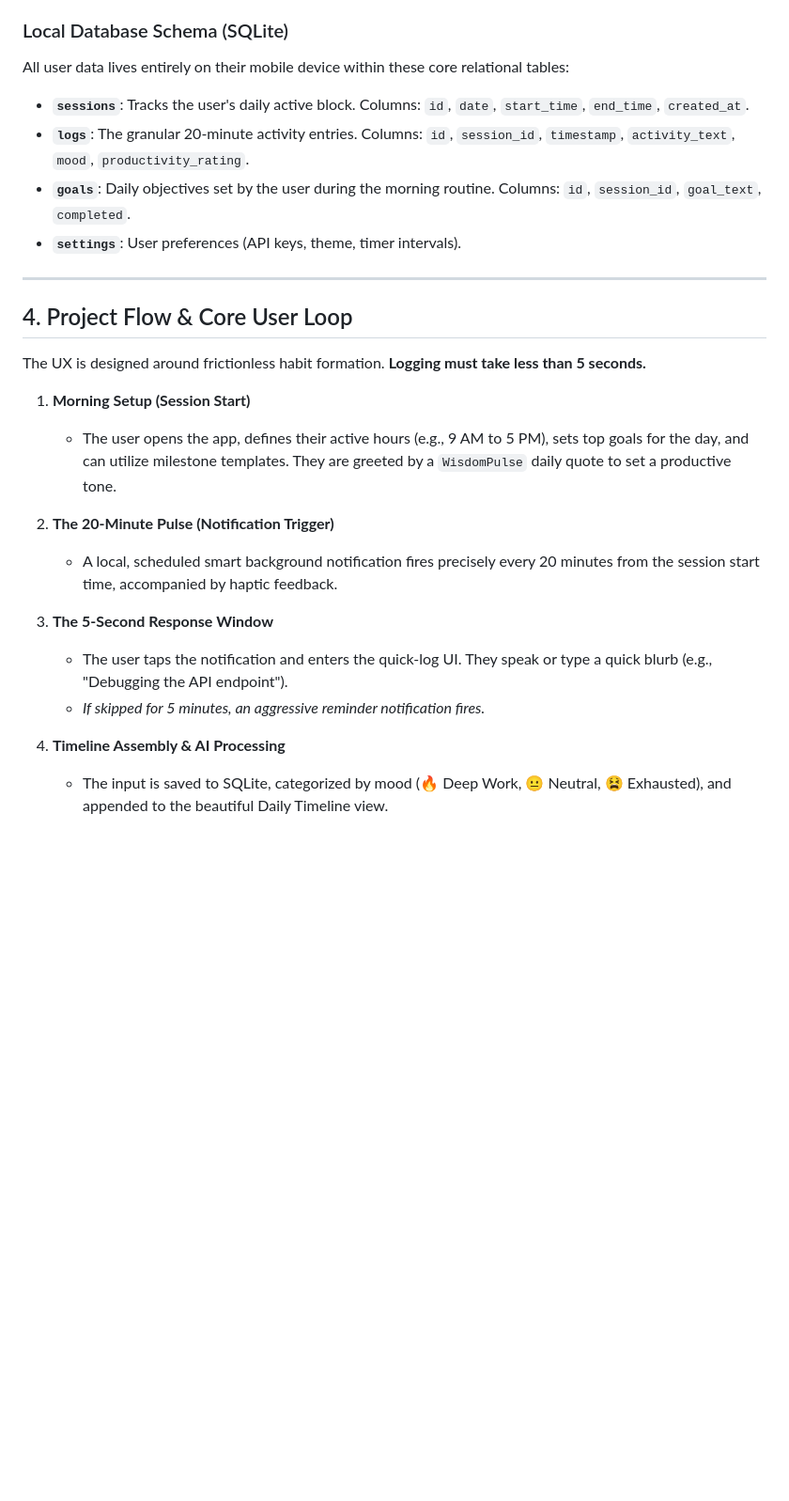
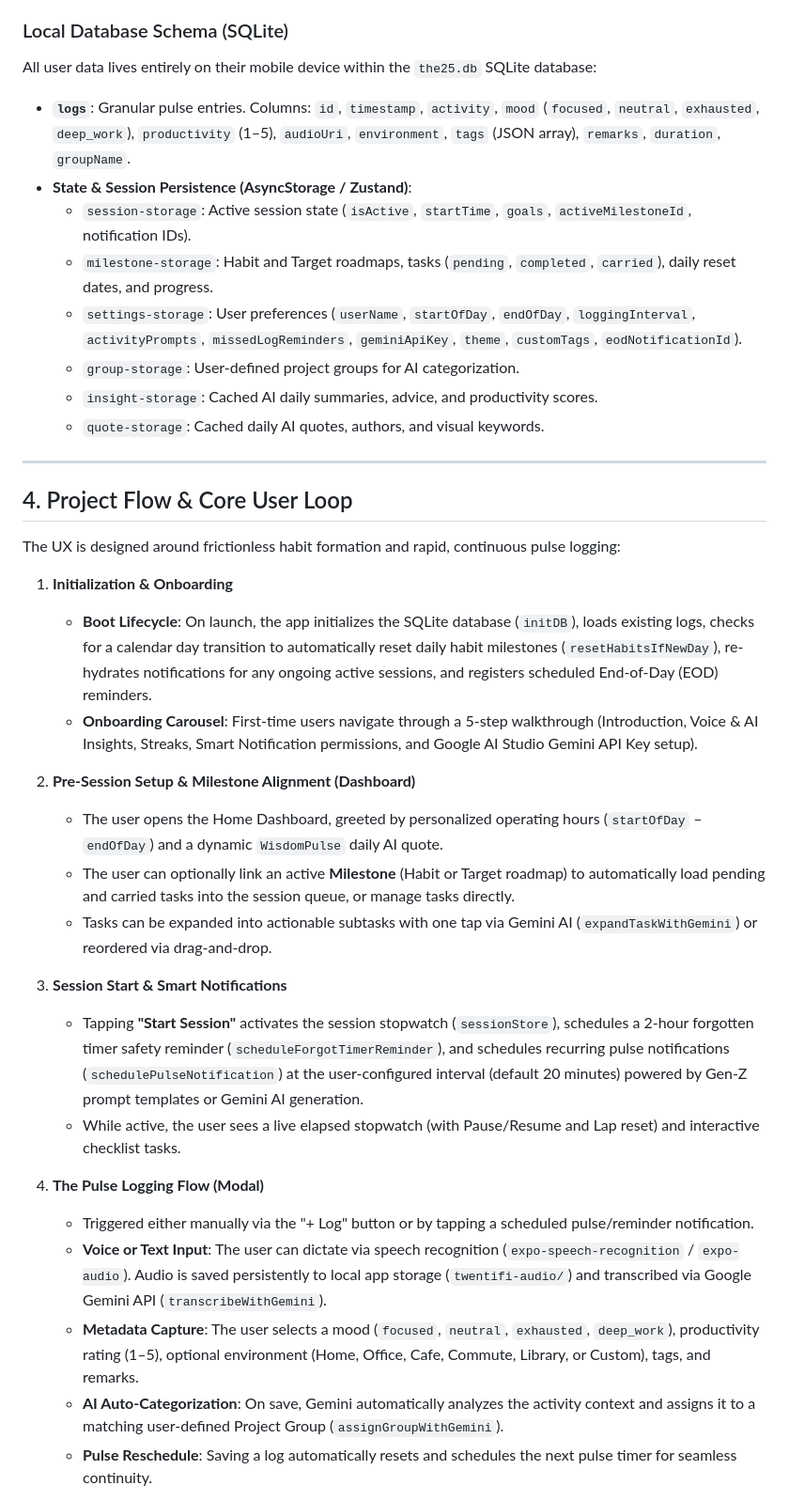
Before and after one commit to Yashpsct010/TwentiFi, a Markdown page: PROJECT_DESCRIPTION.md, the part around one of its changes. Shown at 94% size. Rendered like a GitHub page; blank space fills up the shorter version.

Commit message:
Updated Projected Description to better describe the project features.

```diff
--- a/PROJECT_DESCRIPTION.md
+++ b/PROJECT_DESCRIPTION.md
@@ -28,28 +28,39 @@ Instead of a centralized server, the app uses **Google Gemini** as an intelligen
 - All Gen-Z styled coaching and daily summaries are generated dynamically via prompt-engineering against the LLM, rather than pre-programmed backend logic.
 
 ### Local Database Schema (SQLite)
-All user data lives entirely on their mobile device within these core relational tables:
-- **`sessions`**: Tracks the user's daily active block. Columns: `id`, `date`, `start_time`, `end_time`, `created_at`.
-- **`logs`**: The granular 20-minute activity entries. Columns: `id`, `session_id`, `timestamp`, `activity_text`, `mood`, `productivity_rating`.
-- **`goals`**: Daily objectives set by the user during the morning routine. Columns: `id`, `session_id`, `goal_text`, `completed`.
-- **`settings`**: User preferences (API keys, theme, timer intervals).
+All user data lives entirely on their mobile device within the `the25.db` SQLite database:
+- **`logs`**: Granular pulse entries. Columns: `id`, `timestamp`, `activity`, `mood` (`focused`, `neutral`, `exhausted`, `deep_work`), `productivity` (1–5), `audioUri`, `environment`, `tags` (JSON array), `remarks`, `duration`, `groupName`.
+- **State & Session Persistence (AsyncStorage / Zustand)**:
+  - `session-storage`: Active session state (`isActive`, `startTime`, `goals`, `activeMilestoneId`, notification IDs).
+  - `milestone-storage`: Habit and Target roadmaps, tasks (`pending`, `completed`, `carried`), daily reset dates, and progress.
+  - `settings-storage`: User preferences (`userName`, `startOfDay`, `endOfDay`, `loggingInterval`, `activityPrompts`, `missedLogReminders`, `geminiApiKey`, `theme`, `customTags`, `eodNotificationId`).
+  - `group-storage`: User-defined project groups for AI categorization.
+  - `insight-storage`: Cached AI daily summaries, advice, and productivity scores.
+  - `quote-storage`: Cached daily AI quotes, authors, and visual keywords.
 
 ---
 
 ## 4. Project Flow & Core User Loop
 
-The UX is designed around frictionless habit formation. **Logging must take less than 5 seconds.**
+The UX is designed around frictionless habit formation and rapid, continuous pulse logging:
 
-1. **Morning Setup (Session Start)**
-   - The user opens the app, defines their active hours (e.g., 9 AM to 5 PM), sets top goals for the day, and can utilize milestone templates. They are greeted by a `WisdomPulse` daily quote to set a productive tone.
+1. **Initialization & Onboarding**
+   - **Boot Lifecycle**: On launch, the app initializes the SQLite database (`initDB`), loads existing logs, checks for a calendar day transition to automatically reset daily habit milestones (`resetHabitsIfNewDay`), re-hydrates notifications for any ongoing active sessions, and registers scheduled End-of-Day (EOD) reminders.
+   - **Onboarding Carousel**: First-time users navigate through a 5-step walkthrough (Introduction, Voice & AI Insights, Streaks, Smart Notification permissions, and Google AI Studio Gemini API Key setup).
 
-2. **The 20-Minute Pulse (Notification Trigger)**
-   - A local, scheduled smart background notification fires precisely every 20 minutes from the session start time, accompanied by haptic feedback.
+2. **Pre-Session Setup & Milestone Alignment (Dashboard)**
+   - The user opens the Home Dashboard, greeted by personalized operating hours (`startOfDay` – `endOfDay`) and a dynamic `WisdomPulse` daily AI quote.
+   - The user can optionally link an active **Milestone** (Habit or Target roadmap) to automatically load pending and carried tasks into the session queue, or manage tasks directly.
+   - Tasks can be expanded into actionable subtasks with one tap via Gemini AI (`expandTaskWithGemini`) or reordered via drag-and-drop.
 
-3. **The 5-Second Response Window**
-   - The user taps the notification and enters the quick-log UI. They speak or type a quick blurb (e.g., "Debugging the API endpoint").
-   - *If skipped for 5 minutes, an aggressive reminder notification fires.*
+3. **Session Start & Smart Notifications**
+   - Tapping **"Start Session"** activates the session stopwatch (`sessionStore`), schedules a 2-hour forgotten timer safety reminder (`scheduleForgotTimerReminder`), and schedules recurring pulse notifications (`schedulePulseNotification`) at the user-configured interval (default 20 minutes) powered by Gen-Z prompt templates or Gemini AI generation.
+   - While active, the user sees a live elapsed stopwatch (with Pause/Resume and Lap reset) and interactive checklist tasks.
 
-4. **Timeline Assembly & AI Processing**
-   - The input is saved to SQLite, categorized by mood (🔥 Deep Work, 😐 Neutral, 😫 Exhausted), and appended to the beautiful Daily Timeline view.
+4. **The Pulse Logging Flow (Modal)**
+   - Triggered either manually via the "+ Log" button or by tapping a scheduled pulse/reminder notification.
+   - **Voice or Text Input**: The user can dictate via speech recognition (`expo-speech-recognition` / `expo-audio`). Audio is saved persistently to local app storage (`twentifi-audio/`) and transcribed via Google Gemini API (`transcribeWithGemini`).
+   - **Metadata Capture**: The user selects a mood (`focused`, `neutral`, `exhausted`, `deep_work`), productivity rating (1–5), optional environment (Home, Office, Cafe, Commute, Library, or Custom), tags, and remarks.
+   - **AI Auto-Categorization**: On save, Gemini automatically analyzes the activity context and assigns it to a matching user-defined Project Group (`assignGroupWithGemini`).
+   - **Pulse Reschedule**: Saving a log automatically resets and schedules the next pulse timer for seamless continuity.
 
```
Also changed, not shown: other parts of PROJECT_DESCRIPTION.md (+10 -2 lines).
